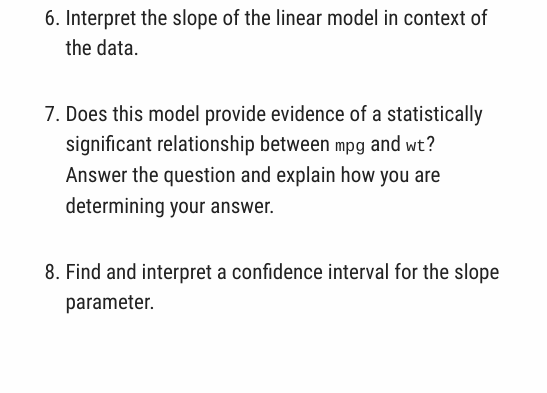
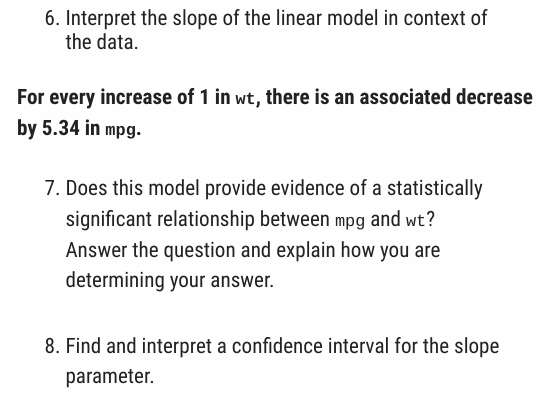
Before and after one commit to klbuckCP/lab-cars-SLR-group10, an R Markdown document (lab-cars-SLR-group10.Rmd): the page in a window 1100 px wide, from 7190 px down. Rendered offline with R 4.5, knitr and Pandoc, with nearby package versions; some code elsewhere in the file could not run offline; long lines of code are wrapped.

Commit message:
more stuff

```diff
--- a/lab-cars-SLR-group10.Rmd
+++ b/lab-cars-SLR-group10.Rmd
@@ -187,6 +187,8 @@ mtcars %>% ggplot(aes(x = mpg, y = wt)) +
 
 6.  Interpret the slope of the linear model in context of the data.
 
+**For every increase of 1 in `wt`, there is an associated decrease by 5.34 in `mpg`.**
+
 7. Does this model provide evidence of a statistically significant relationship between `mpg` and `wt`?
    Answer the question and explain how you are determining your answer.
 
```
